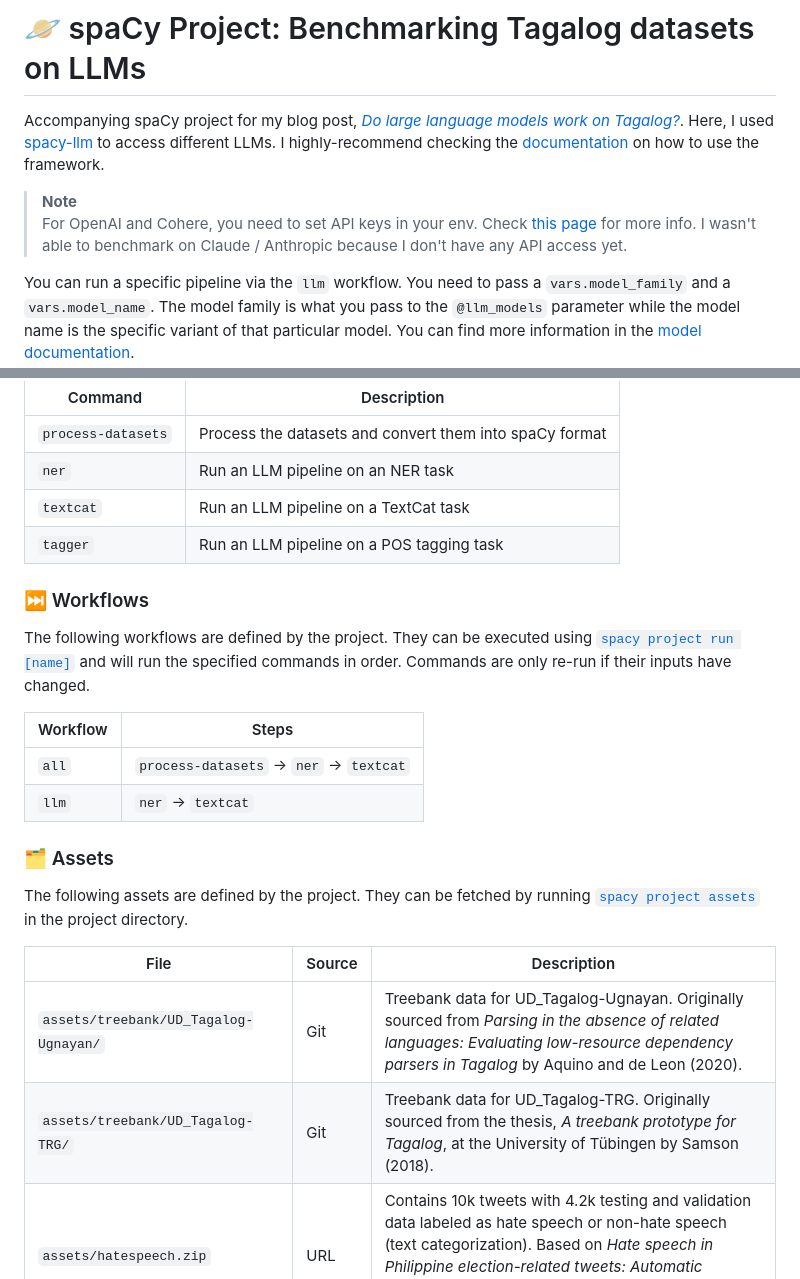
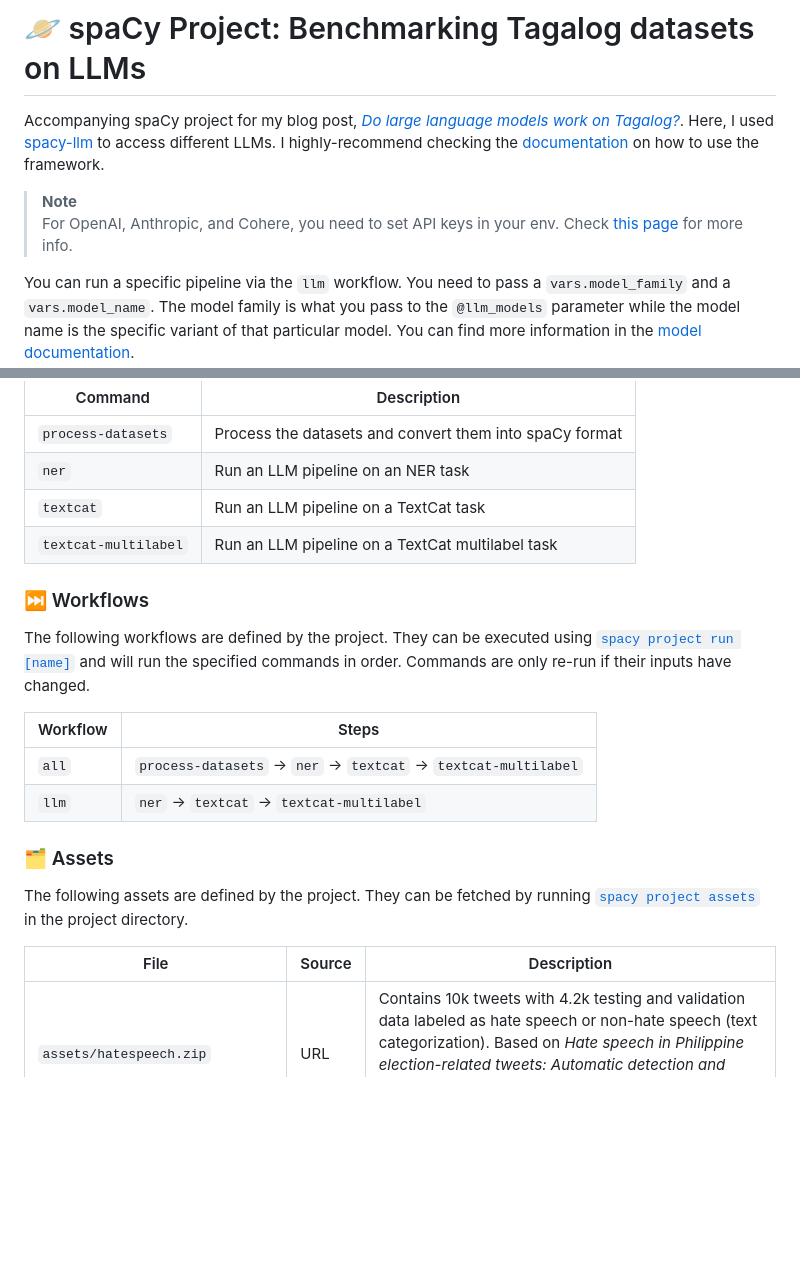
Before and after one commit to ljvmiranda921/scratch, a Markdown page: 2023-07-25-llm-tl/README.md, 2 parts joined by grey strips. Drawn GitHub-style; blank space fills up the shorter version.

```diff
--- a/2023-07-25-llm-tl/README.md
+++ b/2023-07-25-llm-tl/README.md
@@ -7,8 +7,7 @@ Here, I used [spacy-llm](https://github.com/explosion/spacy-llm) to access diffe
 I highly-recommend checking the [documentation](https://spacy.io/api/large-language-models) on how to use the framework.
 
 > **Note**
-For OpenAI and Cohere, you need to set API keys in your env. Check [this page](https://spacy.io/api/large-language-models#api-keys) for more info.
-I wasn't able to benchmark on Claude / Anthropic because I don't have any API access yet.
+For OpenAI, Anthropic, and Cohere, you need to set API keys in your env. Check [this page](https://spacy.io/api/large-language-models#api-keys) for more info.
 
 You can run a specific pipeline via the `llm` workflow.
 You need to pass a `vars.model_family` and a `vars.model_name`.
@@ -53,7 +52,7 @@ Commands are only re-run if their inputs have changed.
 | `process-datasets` | Process the datasets and convert them into spaCy format |
 | `ner` | Run an LLM pipeline on an NER task |
 | `textcat` | Run an LLM pipeline on a TextCat task |
-| `tagger` | Run an LLM pipeline on a POS tagging task |
+| `textcat-multilabel` | Run an LLM pipeline on a TextCat multilabel task |
 
 ### ⏭ Workflows
 
@@ -64,8 +63,8 @@ inputs have changed.
 
 | Workflow | Steps |
 | --- | --- |
-| `all` | `process-datasets` &rarr; `ner` &rarr; `textcat` |
-| `llm` | `ner` &rarr; `textcat` |
+| `all` | `process-datasets` &rarr; `ner` &rarr; `textcat` &rarr; `textcat-multilabel` |
+| `llm` | `ner` &rarr; `textcat` &rarr; `textcat-multilabel` |
 
 ### 🗂 Assets
 
@@ -75,8 +74,6 @@ in the project directory.
 
 | File | Source | Description |
 | --- | --- | --- |
-| `assets/treebank/UD_Tagalog-Ugnayan/` | Git | Treebank data for UD_Tagalog-Ugnayan. Originally sourced from *Parsing in the absence of related languages: Evaluating low-resource dependency parsers in Tagalog* by Aquino and de Leon (2020). |
-| `assets/treebank/UD_Tagalog-TRG/` | Git | Treebank data for UD_Tagalog-TRG. Originally sourced from the thesis, *A treebank prototype for Tagalog*, at the University of Tübingen by Samson (2018). |
 | `assets/hatespeech.zip` | URL | Contains 10k tweets with 4.2k testing and validation data labeled as hate speech or non-hate speech (text categorization). Based on *Hate speech in Philippine election-related tweets: Automatic detection and classification using natural language processing* by Cabasag et al. (2019) |
 | `assets/dengue.zip` | URL | Contains tweets on dengue labeled with five different categories. Tweets can be categorized to multiple categories at the same time (multilabel text categorization). Based on *Monitoring dengue using Twitter and deep learning techniques* by Livelo and Cheng (2018). |
 | `assets/calamancy_gold.tar.gz` | URL | Contains the annotated TLUnified corpora in spaCy format with PER, ORG, LOC as entity labels (named entity recognition). Annotated by three annotators with IAA (Cohen's Kappa) of 0.78. Corpora was based from *Improving Large-scale Language Models and Resources for Filipino* by Cruz and Cheng (2021). |
```
